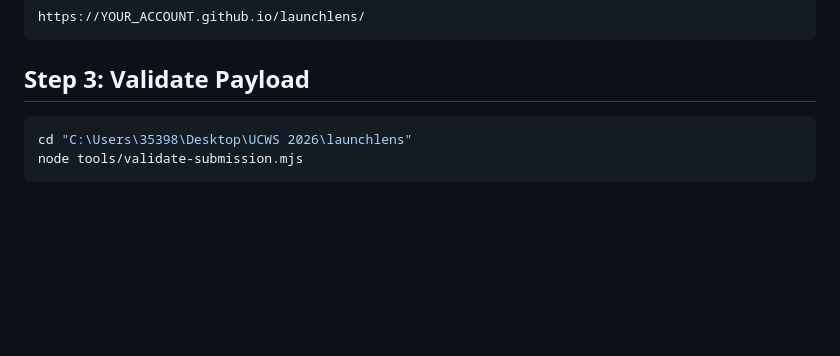
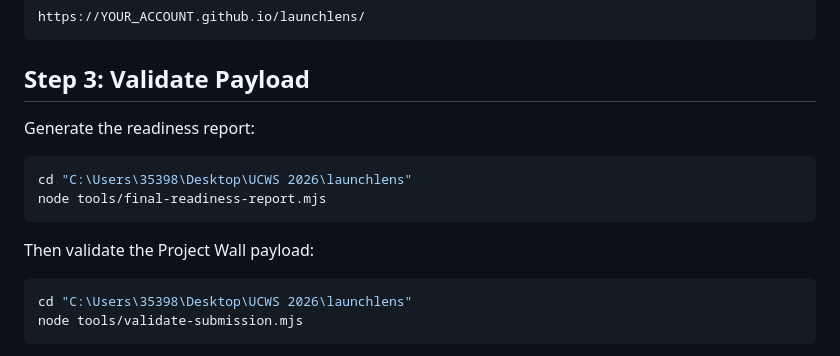
Before and after one commit to wangsiyi7/launchlens, a Markdown page: FINAL_SUBMISSION_RUNBOOK.md, the part around the change. Drawn GitHub-style; blank space fills up the shorter version.

Commit message:
Document readiness report step

````diff
--- a/FINAL_SUBMISSION_RUNBOOK.md
+++ b/FINAL_SUBMISSION_RUNBOOK.md
@@ -80,6 +80,15 @@ https://YOUR_ACCOUNT.github.io/launchlens/
 ```
 
 ## Step 3: Validate Payload
+
+Generate the readiness report:
+
+```powershell
+cd "C:\Users\35398\Desktop\UCWS 2026\launchlens"
+node tools/final-readiness-report.mjs
+```
+
+Then validate the Project Wall payload:
 
 ```powershell
 cd "C:\Users\35398\Desktop\UCWS 2026\launchlens"
````
